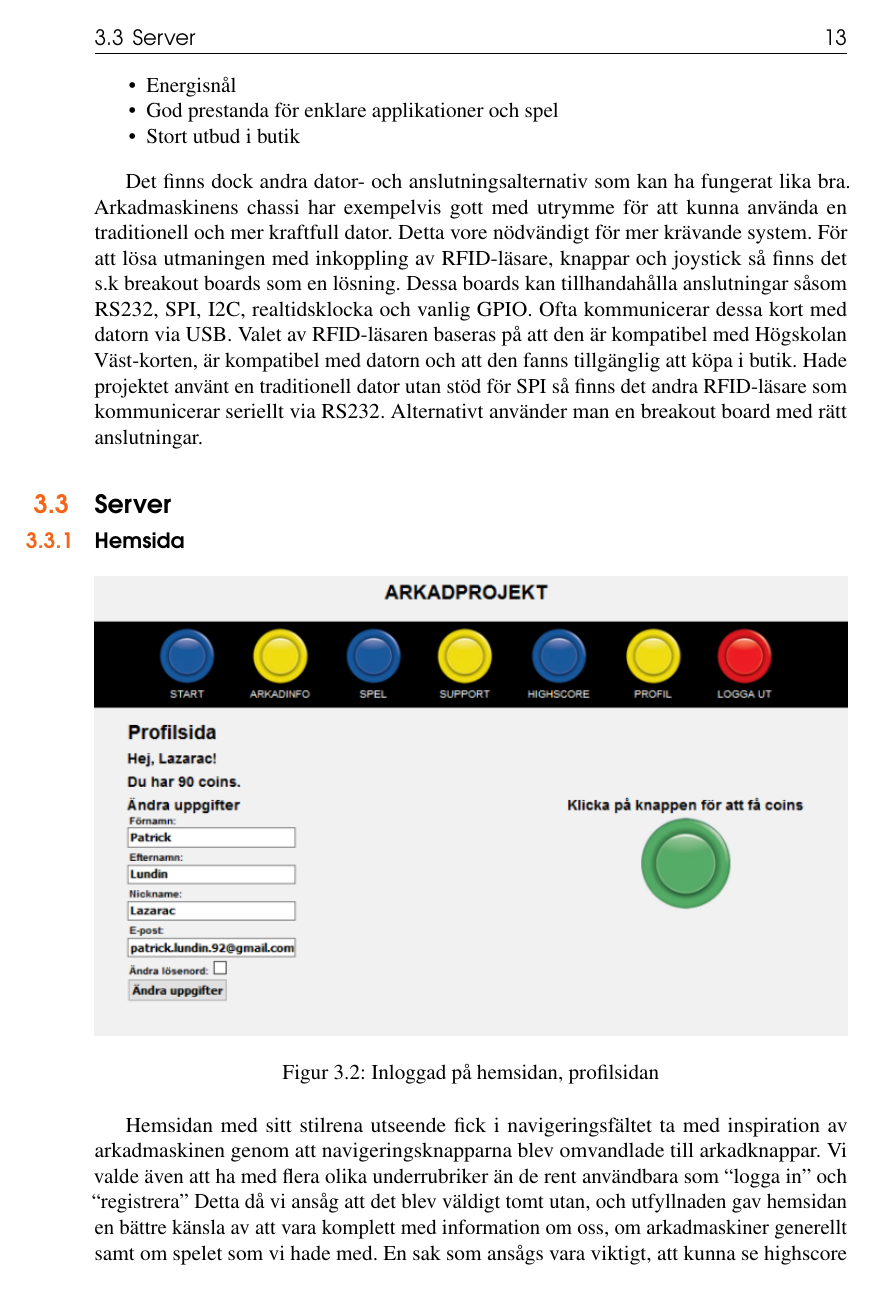
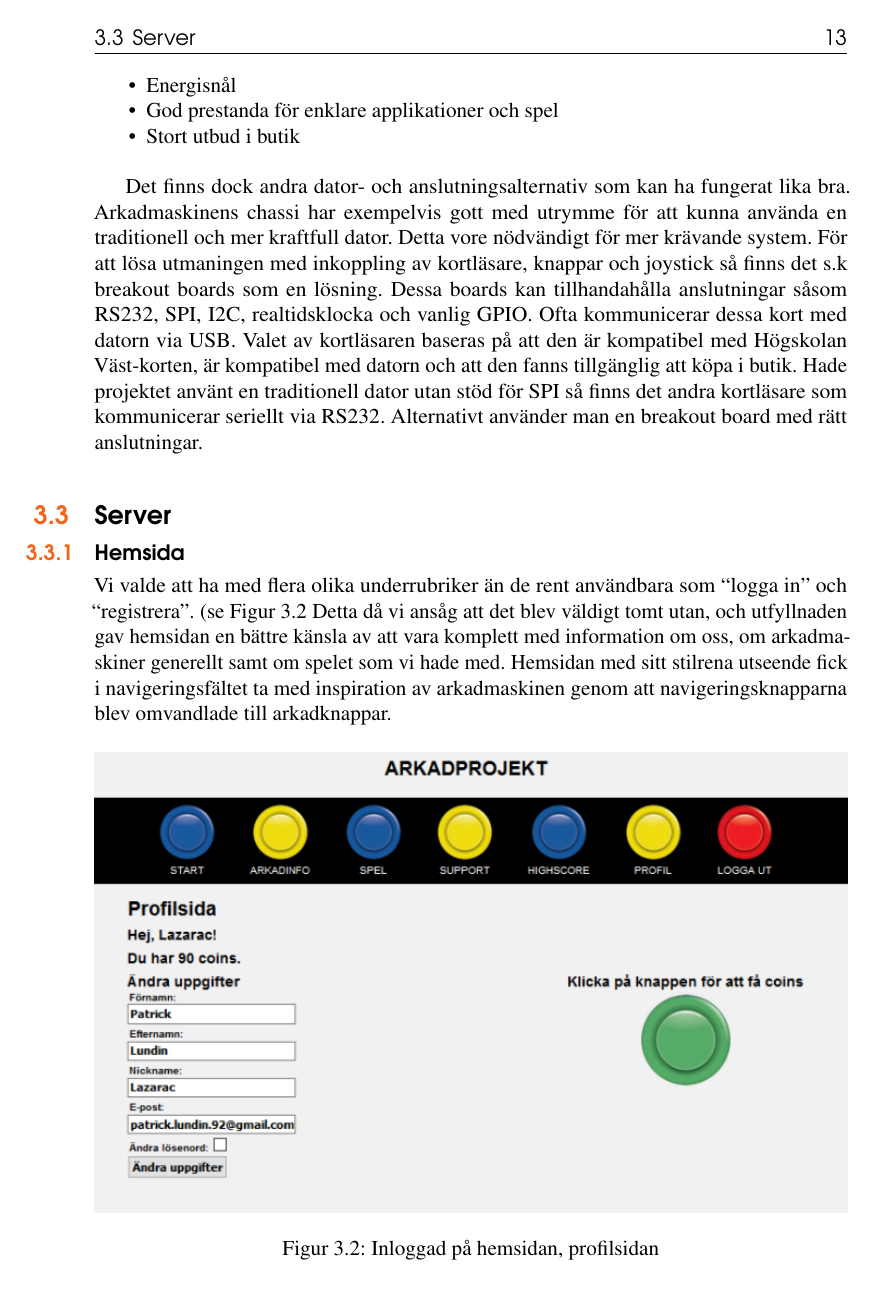
Before and after one commit to Telsak/latex, a LaTeX book (main.tex): page 13 of 15. Compiled offline with pdfLaTeX.

Commit message:
Korrekturläsning fixar

```diff
--- a/main.tex
+++ b/main.tex
@@ -386,22 +386,23 @@ Enkortsdatorn Raspberry Pi 3 har flera positiva egenskaper som ligger till grund
 
 Det finns dock andra dator- och anslutningsalternativ som kan ha fungerat lika bra. Arkadmaskinens chassi har exempelvis gott med utrymme
 för att kunna använda en traditionell och mer kraftfull dator. Detta vore nödvändigt för mer krävande system. För att lösa utmaningen med
-inkoppling av RFID-läsare, knappar och joystick så finns det s.k breakout boards som en lösning. Dessa boards kan tillhandahålla anslutningar
-såsom RS232, SPI, I2C, realtidsklocka och vanlig GPIO. Ofta kommunicerar dessa kort med datorn via USB. Valet av RFID-läsaren baseras på att
+inkoppling av kortläsare, knappar och joystick så finns det s.k breakout boards som en lösning. Dessa boards kan tillhandahålla anslutningar
+såsom RS232, SPI, I2C, realtidsklocka och vanlig GPIO. Ofta kommunicerar dessa kort med datorn via USB. Valet av kortläsaren baseras på att
 den är kompatibel med Högskolan Väst-korten, är kompatibel med datorn och att den fanns tillgänglig att köpa i butik. Hade projektet använt
-en traditionell dator utan stöd för SPI så finns det andra RFID-läsare som kommunicerar seriellt via RS232. Alternativt använder man en
+en traditionell dator utan stöd för SPI så finns det andra kortläsare som kommunicerar seriellt via RS232. Alternativt använder man en
 breakout board med rätt anslutningar.
 
 \section{Server}\index{analys!Server}
 
 \subsection{Hemsida}\index{analys!Hemsida}
 
+Vi valde att ha med flera olika underrubriker än de rent användbara som “logga in” och “registrera”. (se Figur \ref{fig_profilsida}
+Detta då vi ansåg att det blev väldigt tomt utan, och utfyllnaden gav hemsidan en bättre känsla av att vara komplett med information om
+oss, om arkadmaskiner generellt samt om spelet som vi hade med. Hemsidan med sitt stilrena utseende fick i navigeringsfältet ta med inspiration av arkadmaskinen genom att navigeringsknapparna blev
+omvandlade till arkadknappar.
+
 \begin{figure}[h]
 \centering\includegraphics[width=\textwidth]{profil}
 \caption{Inloggad på hemsidan, profilsidan}
 \label{fig_profilsida}
 \end{figure}
-Hemsidan med sitt stilrena utseende fick i navigeringsfältet ta med inspiration av arkadmaskinen genom att navigeringsknapparna blev
-omvandlade till arkadknappar. Vi valde även att ha med flera olika underrubriker än de rent användbara som “logga in” och “registrera”
-Detta då vi ansåg att det blev väldigt tomt utan, och utfyllnaden gav hemsidan en bättre känsla av att vara komplett med information om
-oss, om arkadmaskiner generellt samt om spelet som vi hade med. En sak som ansågs vara viktigt, att kunna se highscore på hemsidan.
```
Also changed, not shown: Pictures/highscore.png (added), main.tex (27 more changed lines), 2 other files.
